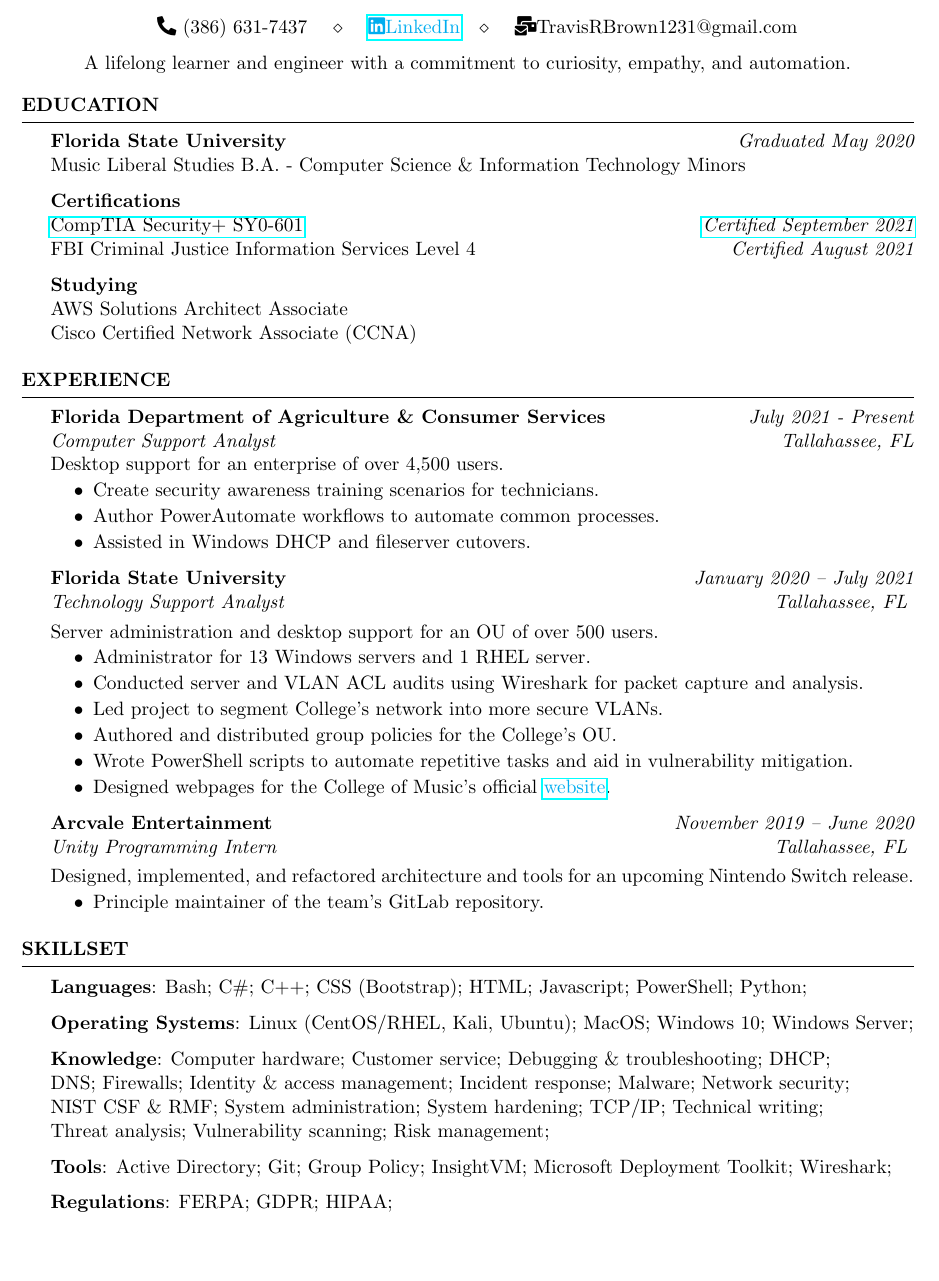
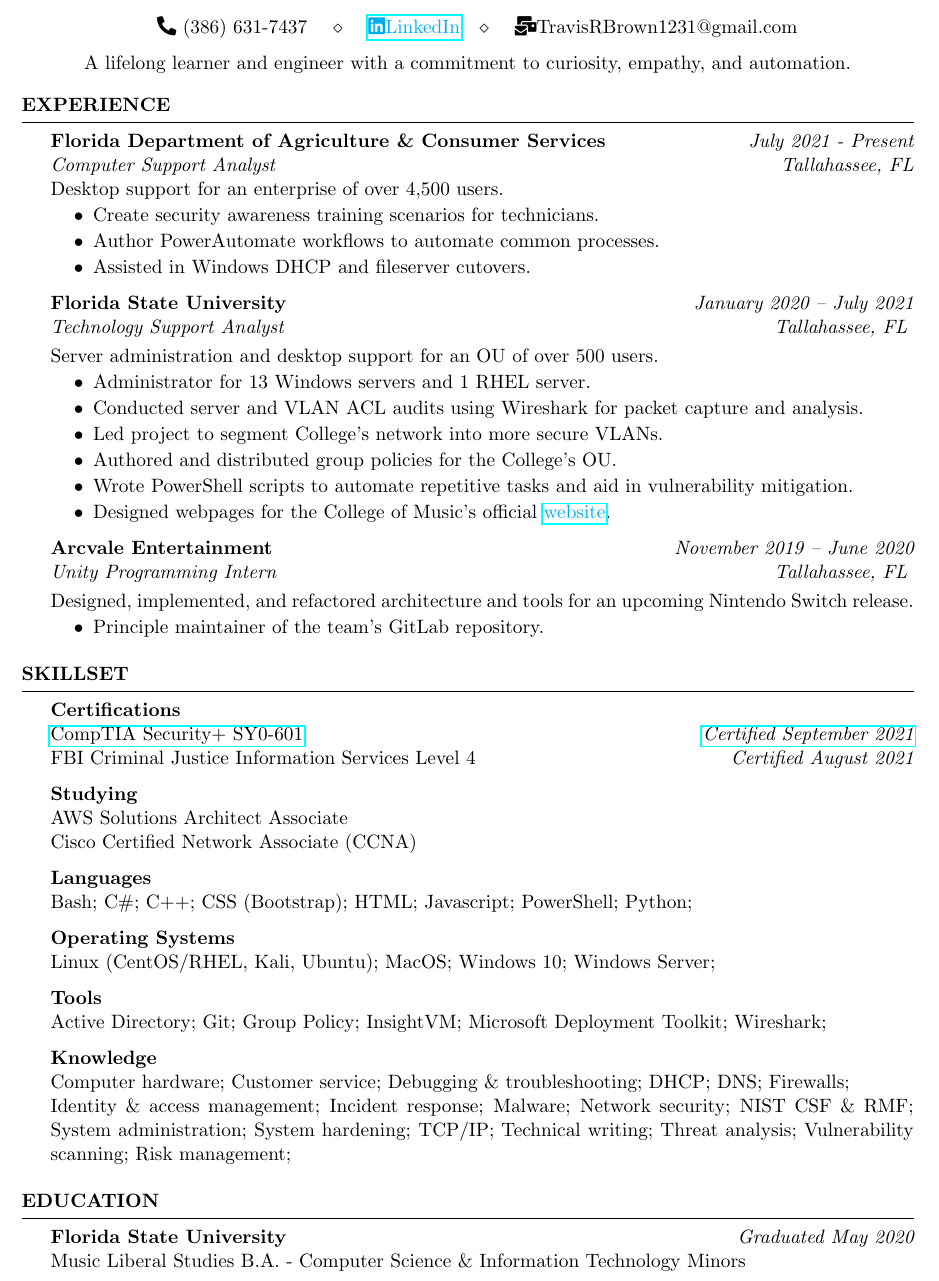
Before and after one commit to TravisB1231/resume, a LaTeX CV (resume.tex): part of the page, cut so that both start at the same text, the shorter picture padded with empty space. Compiled offline with pdfLaTeX.

Commit message:
First round of edits from David

```diff
--- a/resume.tex
+++ b/resume.tex
@@ -39,23 +39,6 @@
 \address{   \quad \faPhone* (386) 631-7437 \quad \\ \quad {\color{cyan} \href{https://www.linkedin.com/in/travis-brown-a9887019a/}{\faLinkedin LinkedIn}}\quad \\ \quad \faMailBulk TravisRBrown1231@gmail.com }
 \begin{document}
 	\begin{center}{\vspace{-0.1cm}A lifelong learner and engineer with a commitment to curiosity, empathy, and automation.\vspace{-0.1cm}}\end{center}
-	%----------------------------------------------------------------------------------------
-	%	EDUCATION SECTION
-	%----------------------------------------------------------------------------------------
-	\begin{rSection}{Education}
-
-		{\bf Florida State University} \hfill {\em Graduated May 2020} \\
-		Music Liberal Studies B.A. - Computer Science \& Information Technology Minors
-
-		{\bf Certifications} \hfill {\em } \\
-		\href{https://www.credly.com/badges/fb3524b2-ef52-4c7b-9854-e00dd92e7046?source=linked_in_profile}{CompTIA Security+ SY0-601} \hfill \href{https://www.credly.com/badges/fb3524b2-ef52-4c7b-9854-e00dd92e7046?source=linked_in_profile}{\em Certified  September 2021}\\
-		FBI Criminal Justice Information Services Level 4 \hfill {\em Certified August 2021}
-
-		{\bf Studying}\\
-		% Data Structures \& Algorithms\\%
-		AWS Solutions Architect Associate\\
-		Cisco Certified Network Associate (CCNA)
-	\end{rSection}
 
 	%----------------------------------------------------------------------------------------
 	%	WORK EXPERIENCE SECTION
@@ -93,15 +76,40 @@
 	%----------------------------------------------------------------------------------------
 
 	\begin{rSection}{Skillset}
-		\textbf{Languages}: Bash; C\#; C++; CSS (Bootstrap); HTML; Javascript; PowerShell; Python;
+		{\bf Certifications} \hfill {\em } \\
+		\href{https://www.credly.com/badges/fb3524b2-ef52-4c7b-9854-e00dd92e7046?source=linked_in_profile}{CompTIA Security+ SY0-601} \hfill \href{https://www.credly.com/badges/fb3524b2-ef52-4c7b-9854-e00dd92e7046?source=linked_in_profile}{\em Certified  September 2021}\\
+		FBI Criminal Justice Information Services Level 4 \hfill {\em Certified August 2021}
 
-		\textbf{Operating Systems}: Linux (CentOS/RHEL, Kali, Ubuntu); MacOS; Windows 10; Windows Server;
+		{\bf Studying}\\
+		% Data Structures \& Algorithms\\%
+		AWS Solutions Architect Associate\\
+		Cisco Certified Network Associate (CCNA)
 
-		\textbf{Knowledge}: Computer hardware; Customer service; Debugging \& troubleshooting; DHCP;\\DNS; Firewalls; Identity \& access management; Incident response; Malware; Network security;\\NIST CSF \& RMF; System administration; System hardening; TCP/IP; Technical writing;\\Threat analysis; Vulnerability scanning; Risk management;
+		\textbf{Languages}\\
+		Bash; C\#; C++; CSS (Bootstrap); HTML; Javascript; PowerShell; Python;
 
-		\textbf{Tools}: Active Directory; Git; Group Policy; InsightVM; Microsoft Deployment Toolkit; Wireshark;
+		\textbf{Operating Systems}\\
+		Linux (CentOS/RHEL, Kali, Ubuntu); MacOS; Windows 10; Windows Server;
 
-		\textbf{Regulations}: FERPA; GDPR; HIPAA;
+		% \textbf{Regulations}\\
+		% FERPA; GDPR; HIPAA;
+
+		\textbf{Tools}\\
+		Active Directory; Git; Group Policy; InsightVM; Microsoft Deployment Toolkit; Wireshark;
+
+		\textbf{Knowledge}\\
+		Computer hardware; Customer service; Debugging \& troubleshooting; DHCP; DNS; Firewalls;\\Identity \& access management; Incident response; Malware; Network security; NIST CSF \& RMF; System administration; System hardening; TCP/IP; Technical writing; Threat analysis; Vulnerability scanning; Risk management;
+
+
+
+
+	\end{rSection}
+	%----------------------------------------------------------------------------------------
+	%	EDUCATION SECTION
+	%----------------------------------------------------------------------------------------
+	\begin{rSection}{Education}
+		{\bf Florida State University} \hfill {\em Graduated May 2020} \\
+		Music Liberal Studies B.A. - Computer Science \& Information Technology Minors
 	\end{rSection}
 
 	%----------------------------------------------------------------------------------------
```
